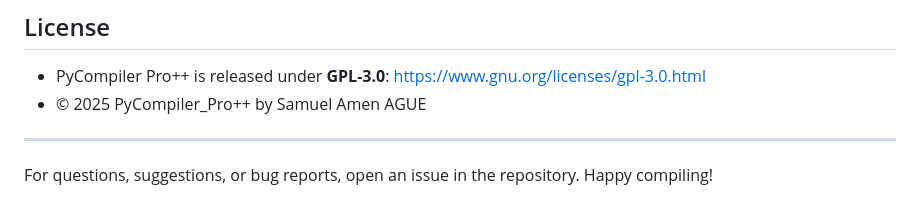
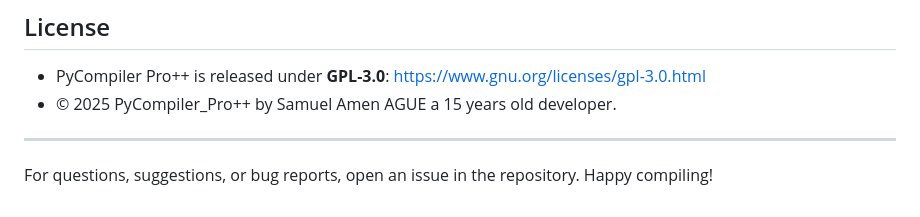
Before and after one commit to raidos23/PyCompiler_Pro-, a Markdown page: README.md, the part around the change. Drawn GitHub-style.

```diff
--- a/README.md
+++ b/README.md
@@ -168,7 +168,7 @@ PyCompiler_Pro++/
 
 ## License
 - PyCompiler Pro++ is released under **GPL-3.0**: https://www.gnu.org/licenses/gpl-3.0.html
-- © 2025 PyCompiler_Pro++ by Samuel Amen AGUE
+- © 2025 PyCompiler_Pro++ by Samuel Amen AGUE a 15 years old developer.
 
 ---
 For questions, suggestions, or bug reports, open an issue in the repository. Happy compiling!
```
